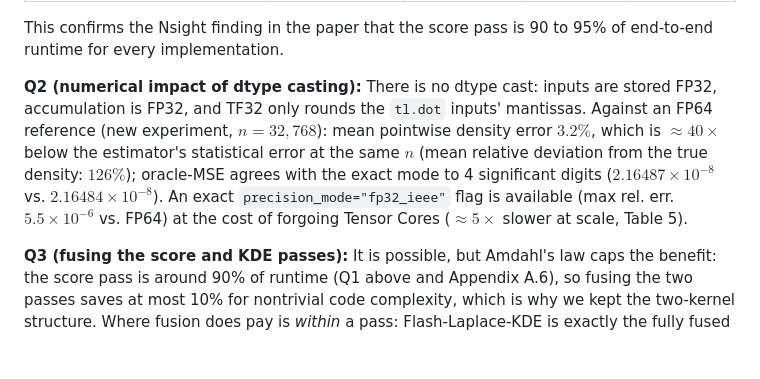
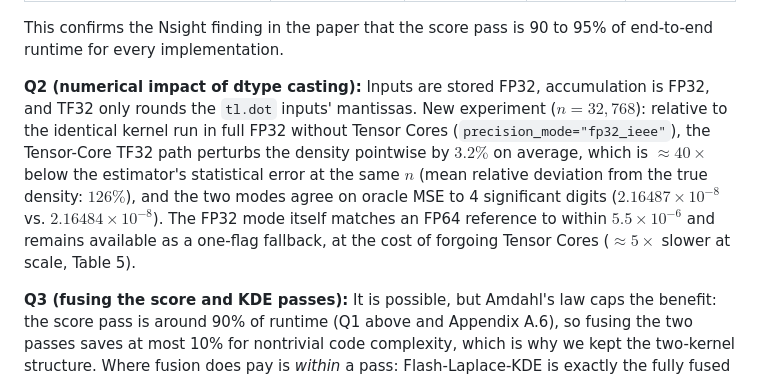
Before and after one commit to Elliotepsteino/Flash-SD-KDE, a Markdown page: paper/neurips2026/rebuttal.md, the part around the change. Rendered like a GitHub page; blank space fills up the shorter version.

Commit message:
Frame TF32 fidelity comparison against non-Tensor-Core FP32 in YaGf Q2

```diff
--- a/paper/neurips2026/rebuttal.md
+++ b/paper/neurips2026/rebuttal.md
@@ -189,6 +189,6 @@ This plan shows Inductor doing everything right *within its execution model*: ev
 
 This confirms the Nsight finding in the paper that the score pass is 90 to 95% of end-to-end runtime for every implementation.
 
-**Q2 (numerical impact of dtype casting):** There is no dtype cast: inputs are stored FP32, accumulation is FP32, and TF32 only rounds the `tl.dot` inputs' mantissas. Against an FP64 reference (new experiment, $n=32{,}768$): mean pointwise density error $3.2\%$, which is $\approx 40\times$ below the estimator's statistical error at the same $n$ (mean relative deviation from the true density: $126\%$); oracle-MSE agrees with the exact mode to 4 significant digits ($2.16487\times10^{-8}$ vs. $2.16484\times10^{-8}$). An exact `precision_mode="fp32_ieee"` flag is available (max rel. err. $5.5\times10^{-6}$ vs. FP64) at the cost of forgoing Tensor Cores ($\approx 5\times$ slower at scale, Table 5).
+**Q2 (numerical impact of dtype casting):** Inputs are stored FP32, accumulation is FP32, and TF32 only rounds the `tl.dot` inputs' mantissas. New experiment ($n=32{,}768$): relative to the identical kernel run in full FP32 without Tensor Cores (`precision_mode="fp32_ieee"`), the Tensor-Core TF32 path perturbs the density pointwise by $3.2\%$ on average, which is $\approx 40\times$ below the estimator's statistical error at the same $n$ (mean relative deviation from the true density: $126\%$), and the two modes agree on oracle MSE to 4 significant digits ($2.16487\times10^{-8}$ vs. $2.16484\times10^{-8}$). The FP32 mode itself matches an FP64 reference to within $5.5\times10^{-6}$ and remains available as a one-flag fallback, at the cost of forgoing Tensor Cores ($\approx 5\times$ slower at scale, Table 5).
 
 **Q3 (fusing the score and KDE passes):** It is possible, but Amdahl's law caps the benefit: the score pass is around 90% of runtime (Q1 above and Appendix A.6), so fusing the two passes saves at most 10% for nontrivial code complexity, which is why we kept the two-kernel structure. Where fusion does pay is *within* a pass: Flash-Laplace-KDE is exactly the fully fused single-pass variant (correction applied inside the same tile loop), and it is $2\times$ to $5\times$ faster than the non-fused Laplace implementation across $n$ (Figure 7) while matching its accuracy.
```
